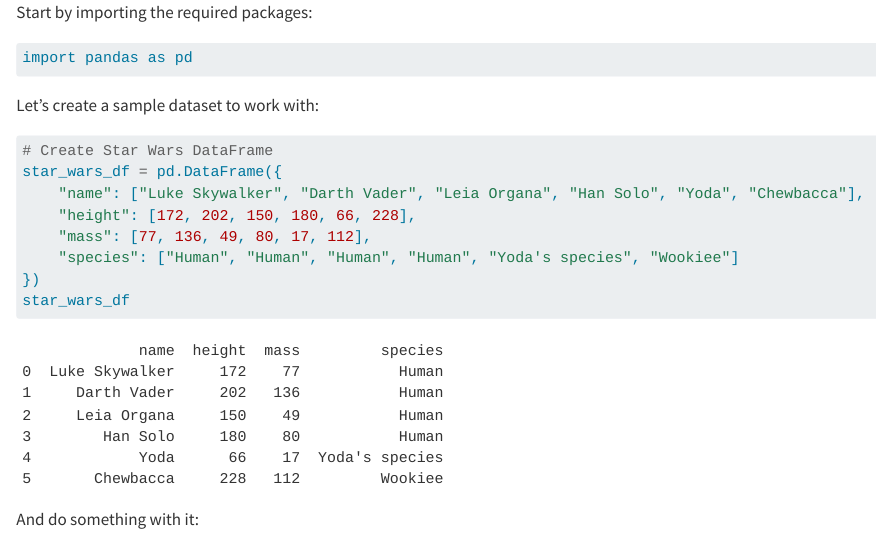
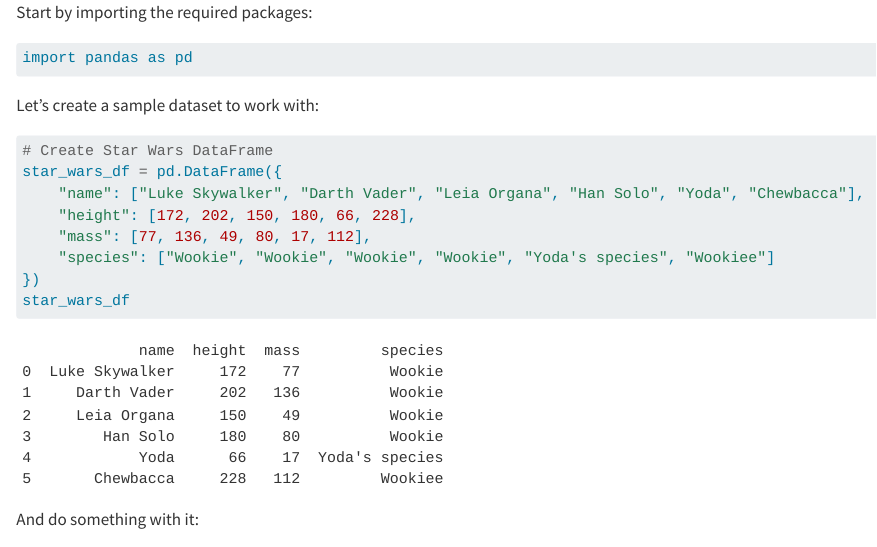
Before and after one commit to tommats00/git-merge-practice, a Quarto document (practice.qmd): the page in a window 1100 px wide, from its top. Rendered offline with R 4.5, knitr and Pandoc in place of Quarto, with nearby package versions.

Commit message:
another merge conflict

````diff
--- a/practice.qmd
+++ b/practice.qmd
@@ -12,7 +12,7 @@ star_wars_df = pd.DataFrame({
     "name": ["Luke Skywalker", "Darth Vader", "Leia Organa", "Han Solo", "Yoda", "Chewbacca"],
     "height": [172, 202, 150, 180, 66, 228],
     "mass": [77, 136, 49, 80, 17, 112],
-    "species": ["Human", "Human", "Human", "Human", "Yoda's species", "Wookiee"]
+    "species": ["Wookie", "Wookie", "Wookie", "Wookie", "Yoda's species", "Wookiee"]
 })
 star_wars_df
 ```
````
